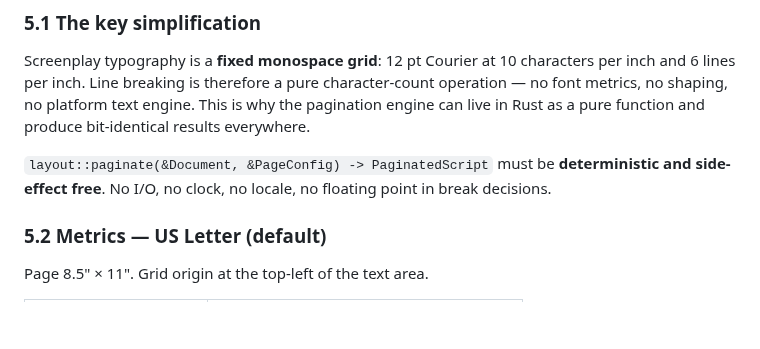
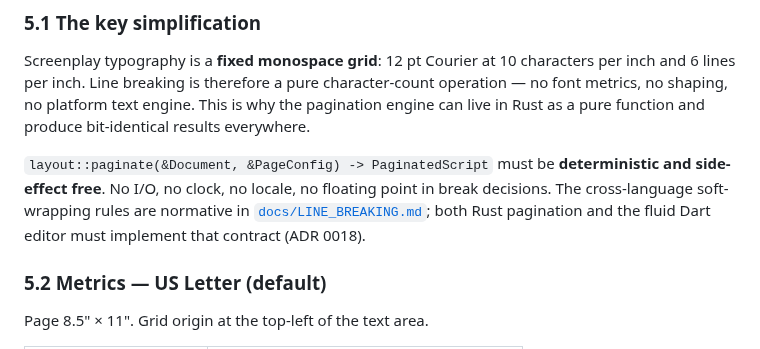
Before and after one commit to phagmaier/slugline, a Markdown page: SPEC.md, the part around the change. GitHub-like rendering; blank space fills up the shorter version.

```diff
--- a/SPEC.md
+++ b/SPEC.md
@@ -382,6 +382,9 @@ Rust as a pure function and produce bit-identical results everywhere.
 
 `layout::paginate(&Document, &PageConfig) -> PaginatedScript` must be **deterministic and
 side-effect free**. No I/O, no clock, no locale, no floating point in break decisions.
+The cross-language soft-wrapping rules are normative in
+[`docs/LINE_BREAKING.md`](docs/LINE_BREAKING.md); both Rust pagination and the fluid Dart
+editor must implement that contract (ADR 0018).
 
 ### 5.2 Metrics — US Letter (default)
 
```
Also changed, not shown: REMEDIATION_PLAN.md (+46 -5 lines), docs/LINE_BREAKING.md (added, +129 -0 lines).
